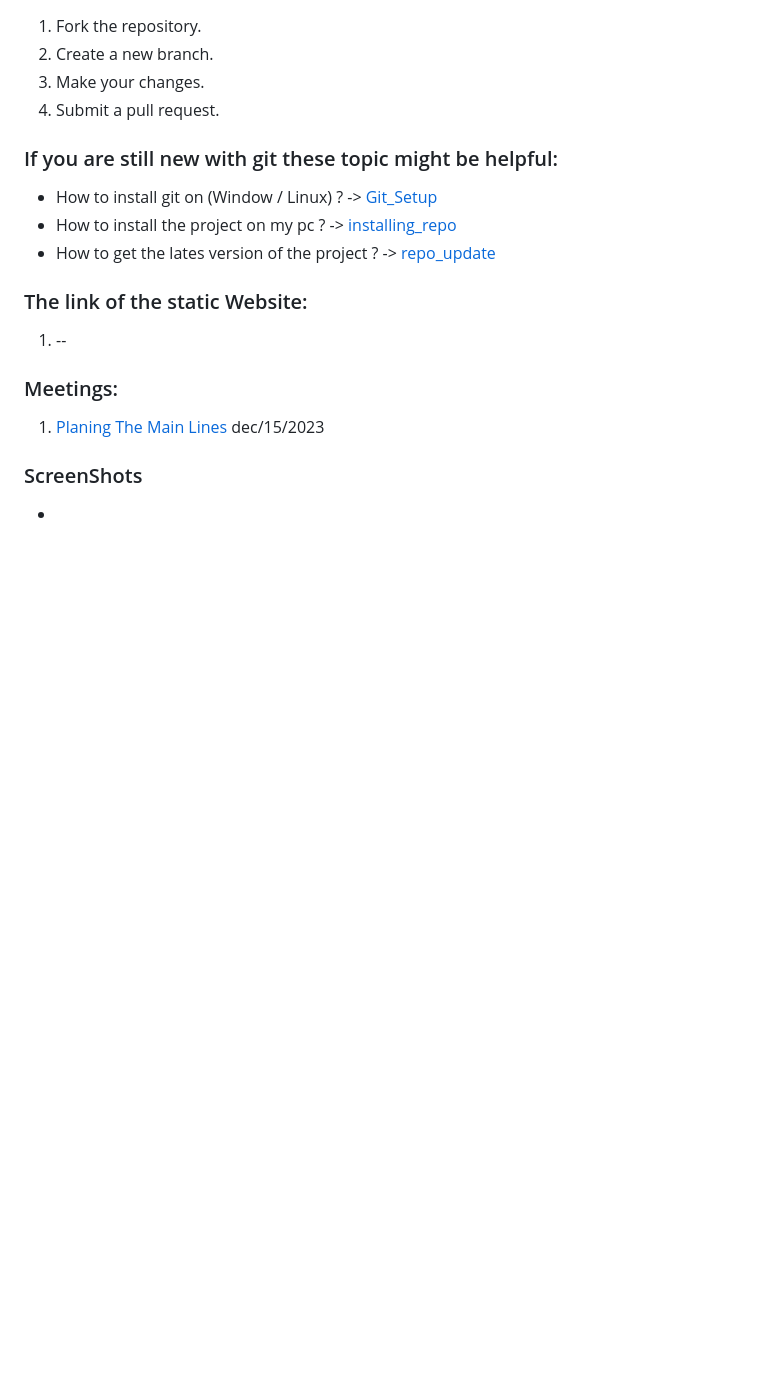
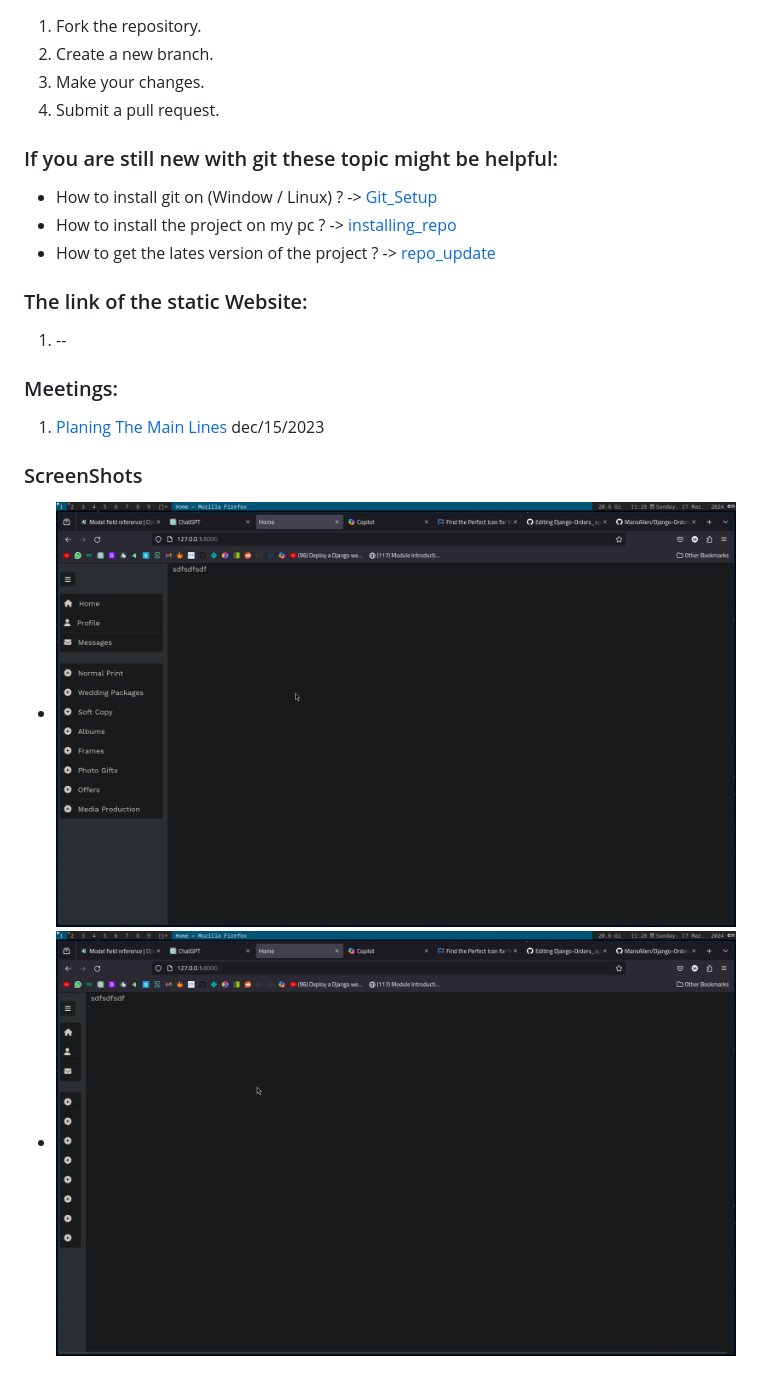
Before and after one commit to MansAlien/Django-Orders_app, a Markdown page: README.md, the part around the change. Rendered like a GitHub page; pictures changed too: images/sidebar_max.png (added), images/sidebar_mini.png (added); blank space fills up the shorter version.

Commit message:
update screenshots

```diff
--- a/README.md
+++ b/README.md
@@ -49,4 +49,5 @@ This is project is created for helping the owners of the studios to manage every
 1. [Planing The Main Lines](Meetings/13-Mar.md) dec/15/2023
 
 ### ScreenShots
--
+- ![Sidebar](./images/sidebar_max.png)
+- ![Sidebar](./images/sidebar_mini.png)
```
